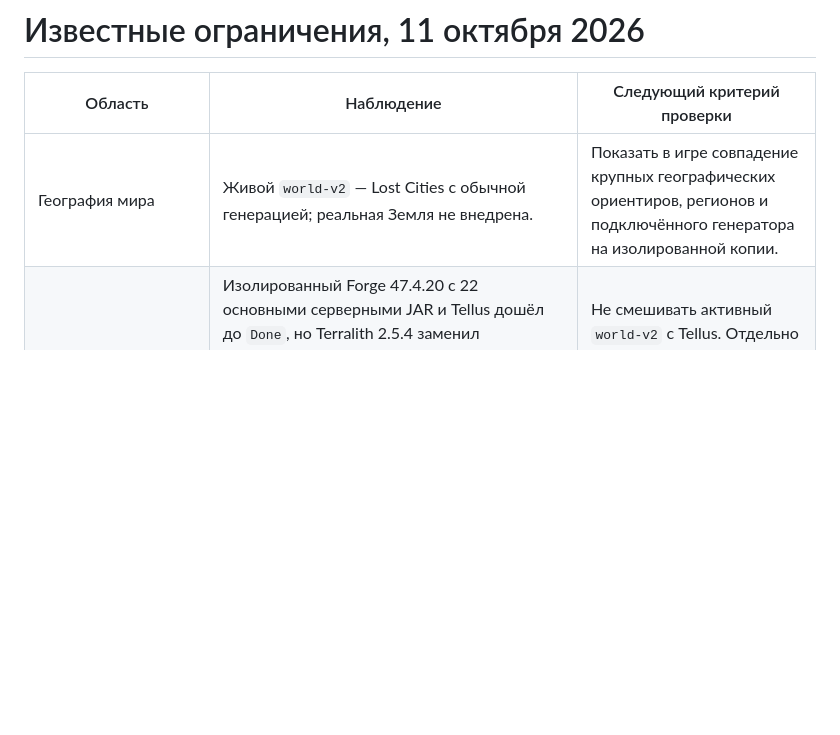
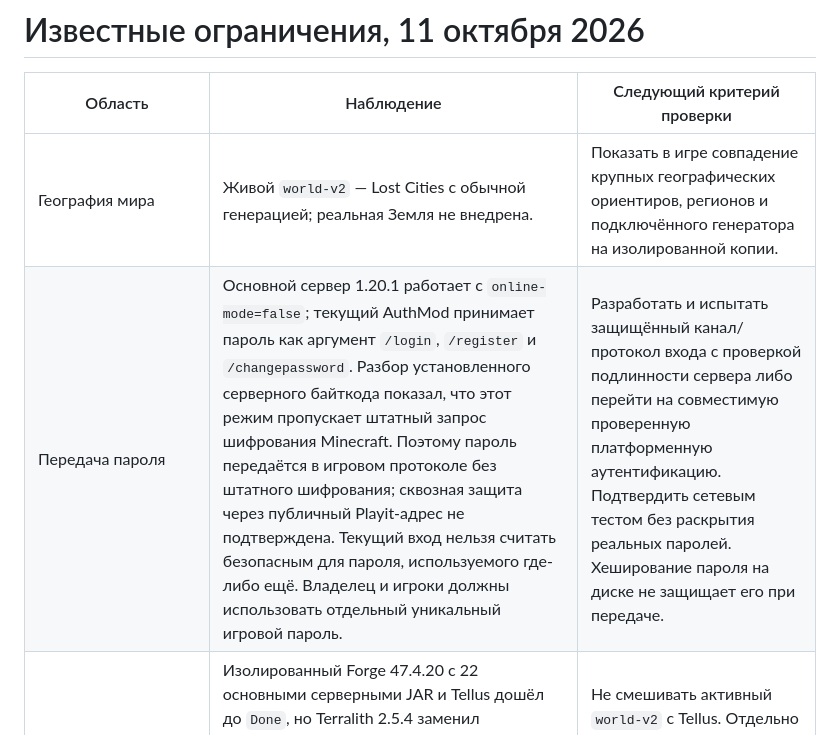
Before and after one commit to Dan23-lok/posle-minecraft-server, a Markdown page: docs/KNOWN_ISSUES.md, the part around the change. Rendered like a GitHub page; blank space fills up the shorter version.

Commit message:
Document unencrypted offline-mode password transport

```diff
--- a/docs/KNOWN_ISSUES.md
+++ b/docs/KNOWN_ISSUES.md
@@ -3,6 +3,7 @@
 | Область | Наблюдение | Следующий критерий проверки |
 | --- | --- | --- |
 | География мира | Живой `world-v2` — Lost Cities с обычной генерацией; реальная Земля не внедрена. | Показать в игре совпадение крупных географических ориентиров, регионов и подключённого генератора на изолированной копии. |
+| Передача пароля | Основной сервер 1.20.1 работает с `online-mode=false`; текущий AuthMod принимает пароль как аргумент `/login`, `/register` и `/changepassword`. Разбор установленного серверного байткода показал, что этот режим пропускает штатный запрос шифрования Minecraft. Поэтому пароль передаётся в игровом протоколе без штатного шифрования; сквозная защита через публичный Playit-адрес не подтверждена. Текущий вход нельзя считать безопасным для пароля, используемого где-либо ещё. Владелец и игроки должны использовать отдельный уникальный игровой пароль. | Разработать и испытать защищённый канал/протокол входа с проверкой подлинности сервера либо перейти на совместимую проверенную платформенную аутентификацию. Подтвердить сетевым тестом без раскрытия реальных паролей. Хеширование пароля на диске не защищает его при передаче. |
 | Tellus/Terralith | Изолированный Forge 47.4.20 с 22 основными серверными JAR и Tellus дошёл до `Done`, но Terralith 2.5.4 заменил `EarthChunkGenerator` на `NoiseBasedChunkGenerator` и вызвал 4 377 предупреждений о несовпадении высотных карт. Без Terralith остальные 21 основной JAR и Tellus сохранили Earth-генератор после перезапуска; отдельный клиент с 24 основными JAR и Tellus дважды вошёл на стенд. На уже сохранённом районе наблюдалось 20 TPS/2,906 мс среднего тика, а новый чанк вызвал задержку 5,633 с и падение оценки TPS до 17,645. Один оконный клиент с DMS загрузился, но в журнале есть `GL_INVALID_OPERATION`; FPS и качество вида не измерены. | Не смешивать активный `world-v2` с Tellus. Отдельно устранить конфликт измерения, предгенерировать и замерить ограниченные регионы, проверить шейдер, фонарь, несколько игроков и реальное качество зданий до предложения переноса. Подробности: `POSLE-Earth-Fullpack-Compatibility-2026-10-11.md` в выдаваемых отчётах. |
 | Нью-Йорк и высоты Tellus | Изолированный Tellus/OSM район около Empire State Building занимает 0,037 км² и 256 сохранённых чанков. Настоящий клиент показал улицу, повторяемый интерьер и башню. Исходная генерация дала верх Y958 вместо ориентировочного Y509; экспериментальная сборка дала Y514, но глобальный патч неверно трактует Overture `height/min_height`, для ряда частей завышает этажи и может отсекать вложенные средние части. Исходный мир и мод основного сервера не менялись. [Отчёт с координатами и F2](evidence/POSLE-Earth-NewYork-2026-10-11.md). | Исправить интерпретацию высот по происхождению данных, согласовать реальную высоту с этажами, объединять/упорядочивать составные части, проверить геометрию на разных Y и более крупную сеть дорог перед любым переносом. |
 | Вода и производительность Tellus | Изолированный A/B на одинаковом seed и 81 новом чанке: уменьшение `waterfallNoCarveRadiusChunks` с 32 до 8 сократило предупреждение серверного тика с 14 113 до 2 936 мс; сумма `waterResolve` с 14 427 до 1 691 мс. Это один сухой участок, не измерение FPS. На отдельном участке с водой пять блоков `seagrass` стали `water`. Исходная защита вокруг водопадов уменьшилась с 512 до 128 блоков. Основной мир не менялся. | Проверить водопады, береговые швы, новые чанки и клиентскую игру в отдельном новом мире до переноса настройки. |
```
